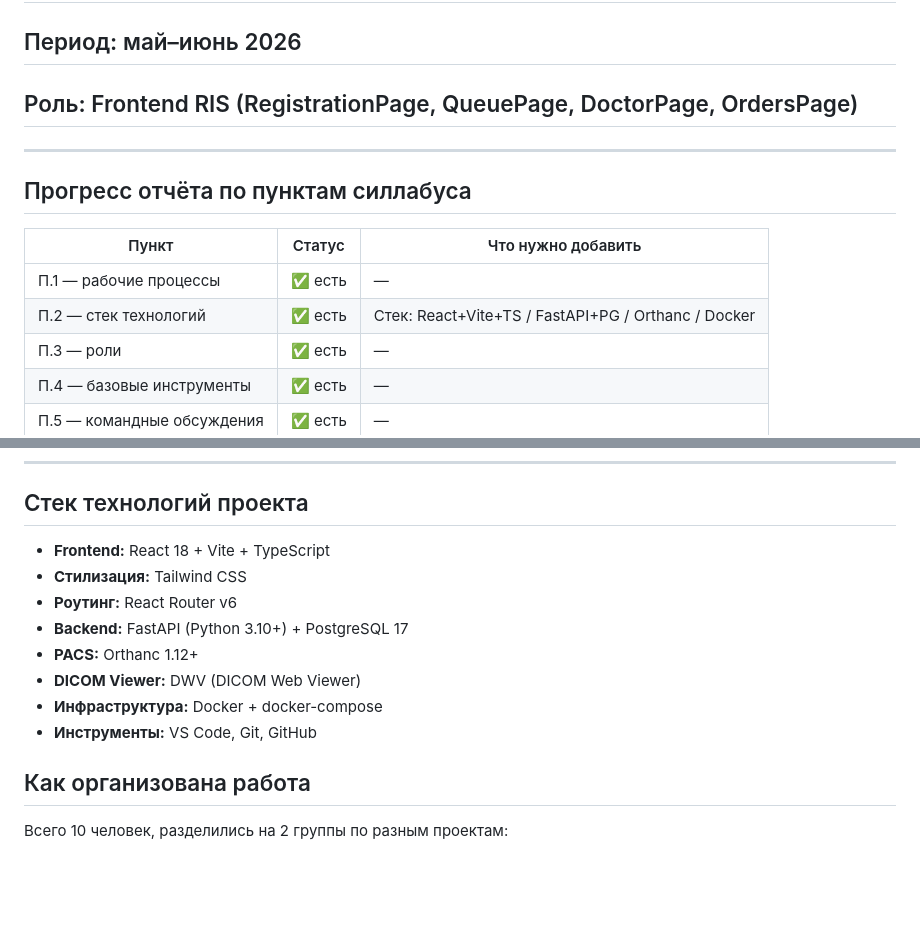
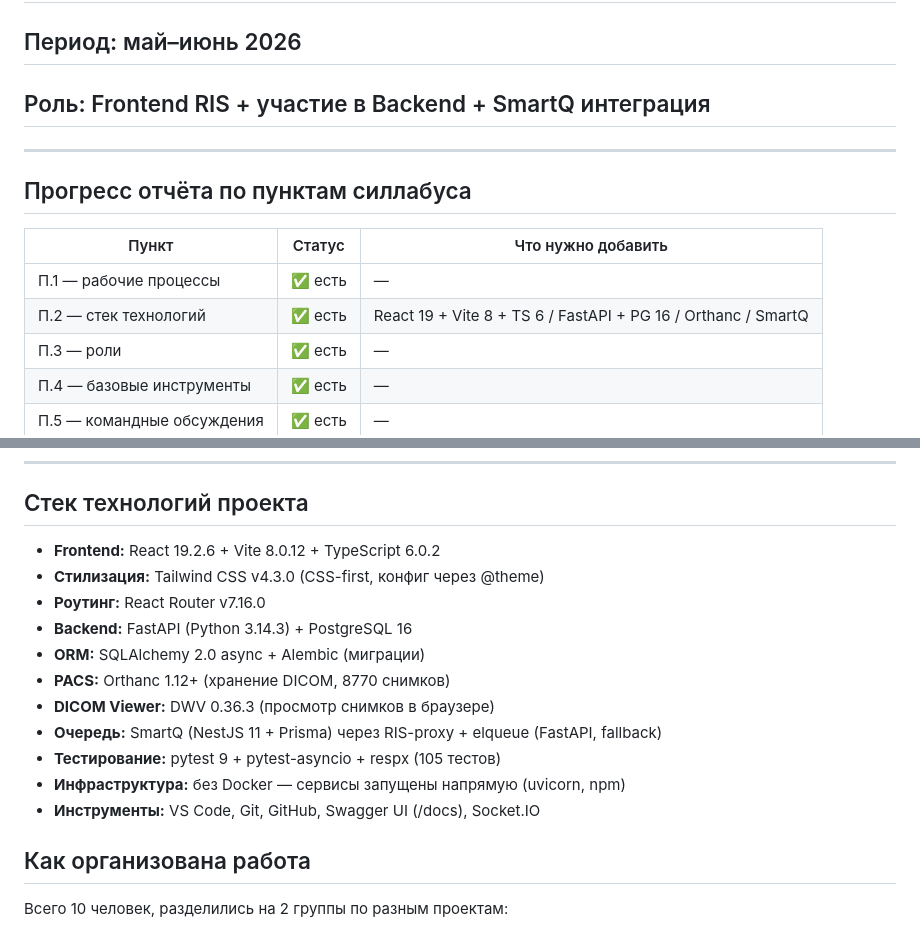
Before and after one commit to MaxSC2/Make-nAppointment, a Markdown page: PRACTICE_LOG.md, 2 parts joined by grey strips. GitHub-like rendering; blank space fills up the shorter version.

```diff
--- a/PRACTICE_LOG.md
+++ b/PRACTICE_LOG.md
@@ -2,7 +2,7 @@
 ## Проект: Интеграция PACS-RIS с модулем электронной очереди
 ## База практики: учебный командный проект (2 группы, всего 10 человек)
 ## Период: май–июнь 2026
-## Роль: Frontend RIS (RegistrationPage, QueuePage, DoctorPage, OrdersPage)
+## Роль: Frontend RIS + участие в Backend + SmartQ интеграция
 
 ---
 
@@ -11,7 +11,7 @@
 | Пункт | Статус | Что нужно добавить |
 |---|---|---|
 | П.1 — рабочие процессы | ✅ есть | — |
-| П.2 — стек технологий | ✅ есть | Стек: React+Vite+TS / FastAPI+PG / Orthanc / Docker |
+| П.2 — стек технологий | ✅ есть | React 19 + Vite 8 + TS 6 / FastAPI + PG 16 / Orthanc / SmartQ |
 | П.3 — роли | ✅ есть | — |
 | П.4 — базовые инструменты | ✅ есть | — |
 | П.5 — командные обсуждения | ✅ есть | — |
@@ -25,14 +25,17 @@
 
 ## Стек технологий проекта
 
-- **Frontend:** React 18 + Vite + TypeScript
-- **Стилизация:** Tailwind CSS
-- **Роутинг:** React Router v6
-- **Backend:** FastAPI (Python 3.10+) + PostgreSQL 17
-- **PACS:** Orthanc 1.12+
-- **DICOM Viewer:** DWV (DICOM Web Viewer)
-- **Инфраструктура:** Docker + docker-compose
-- **Инструменты:** VS Code, Git, GitHub
+- **Frontend:** React 19.2.6 + Vite 8.0.12 + TypeScript 6.0.2
+- **Стилизация:** Tailwind CSS v4.3.0 (CSS-first, конфиг через @theme)
+- **Роутинг:** React Router v7.16.0
+- **Backend:** FastAPI (Python 3.14.3) + PostgreSQL 16
+- **ORM:** SQLAlchemy 2.0 async + Alembic (миграции)
+- **PACS:** Orthanc 1.12+ (хранение DICOM, 8770 снимков)
+- **DICOM Viewer:** DWV 0.36.3 (просмотр снимков в браузере)
+- **Очередь:** SmartQ (NestJS 11 + Prisma) через RIS-proxy + elqueue (FastAPI, fallback)
+- **Тестирование:** pytest 9 + pytest-asyncio + respx (105 тестов)
+- **Инфраструктура:** без Docker — сервисы запущены напрямую (uvicorn, npm)
+- **Инструменты:** VS Code, Git, GitHub, Swagger UI (/docs), Socket.IO
 
 ## Как организована работа
 
```
Also changed, not shown: other parts of PRACTICE_LOG.md (+67 -4 lines).
